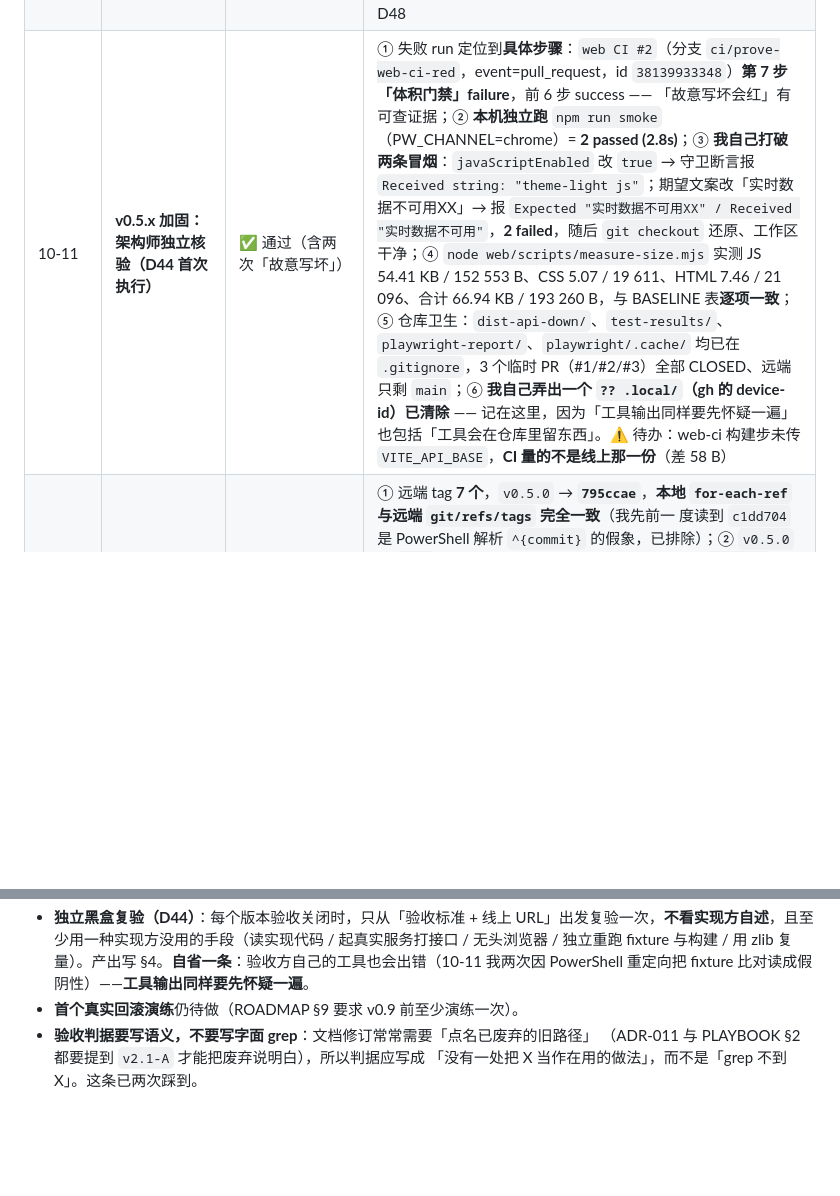
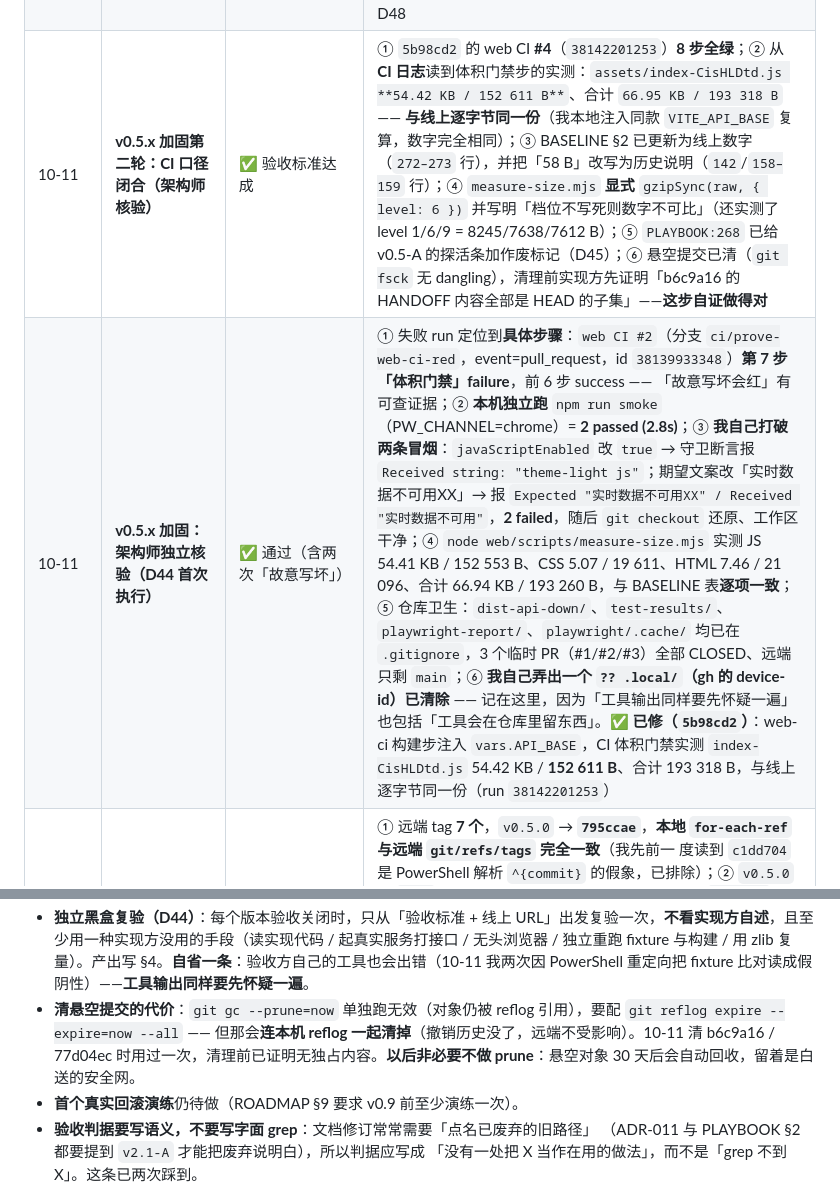
Before and after one commit to Mucheng-zzb/personal-portfolio, a Markdown page: docs/HANDOFF.md, 2 parts joined by grey strips. GitHub-like rendering; blank space fills up the shorter version.

Commit message:
docs: 更新 HANDOFF（v0.5.x 加固 CI 口径闭合核验 + prune 教训）

```diff
--- a/docs/HANDOFF.md
+++ b/docs/HANDOFF.md
@@ -368,7 +368,8 @@ Lighthouse 移动端 100/95/100/100，唯一失分是页脚对比度 4.19（留
 | 10-11 | **tag `v0.4.0` 位置** | ⚠️ 存疑，待用户决定（D23） | `gh api .../tags`：远端 `v0.4.0` → `e6ce078`（15:41:17 的提交），其后 2 分钟又有 `a46707e`（15:43:23 文案统一）与 `509b785`（OG 重生成）→ tag 未含最终文案。全部 tag 均为轻量 tag（`%(objecttype)=commit`） |
 | 10-11 | **免费 PaaS 现查（ADR-005 六问）** | ✅ 完成；**结论改变了候选表** | 官方文档实测：Render 仍免费（15 分钟休眠、~1 分钟唤醒、750 实例小时/月、Hobby 出网 5 GB/月、免费 Postgres 30 天过期、免费无持久盘）；HF Spaces 创建 Docker Space 需付费计划；Fly 自 2024-10-07 起不再对新用户提供（只 2 VM 小时/7 天试用）。详见 §7 |
 | 10-11 | **外部评审 9 条 + 2 项排期判断：架构师裁决** | ✅ 同意 5（1/2/6/7/9）；部分同意 4（3/4/5/8）；**明确反驳 2 个子结论**（Lighthouse 当门禁、PR 流程+预览环境）；排期 A 部分同意、B 同意 | 逐条核证据：① `web-deploy.yml` 确实只有 push(main)+workflow_dispatch（12–24 行）、仓库无任何 workflow 跑 `npm run check`、`web/package.json` 无 `test` —— **评审的事实全部成立**；② 更严重的是 `ROADMAP` §8 第 386 行与 `ARCHITECTURE` §10 第 539 行**都声明了一道不存在的「PR 门禁」**（已记 §1.4 第 8 条）；③ `git grep gzipSync` **命中 CLAUDE.md 与 docs（含 BASELINE:134 一行可复现命令）**，所以「完全不可复现」不成立，准确说法是「可复现但不可自动比对」；④ ROADMAP 第 197/221 行早已定「Lighthouse 只记录、不门禁」→ **驳回 Lighthouse 门禁**；⑤ **驳回**「PR 流程 + 预览环境」；⑥ 评审把 §1.4 的 7 处不一致当作「共同盲区」的证据 —— **这条判据我反驳**：那正是验收方查出来的。已登记 D43–D48 |
-| 10-11 | **v0.5.x 加固：架构师独立核验（D44 首次执行）** | ✅ 通过（含两次「故意写坏」） | ① 失败 run 定位到**具体步骤**：`web CI #2`（分支 `ci/prove-web-ci-red`，event=pull_request，id `38139933348`）**第 7 步「体积门禁」failure**，前 6 步 success —— 「故意写坏会红」有可查证据；② **本机独立跑** `npm run smoke`（PW_CHANNEL=chrome）= **2 passed (2.8s)**；③ **我自己打破两条冒烟**：`javaScriptEnabled` 改 `true` → 守卫断言报 `Received string: "theme-light js"`；期望文案改「实时数据不可用XX」→ 报 `Expected "实时数据不可用XX" / Received "实时数据不可用"`，**2 failed**，随后 `git checkout` 还原、工作区干净；④ `node web/scripts/measure-size.mjs` 实测 JS 54.41 KB / 152 553 B、CSS 5.07 / 19 611、HTML 7.46 / 21 096、合计 66.94 KB / 193 260 B，与 BASELINE 表**逐项一致**；⑤ 仓库卫生：`dist-api-down/`、`test-results/`、`playwright-report/`、`playwright/.cache/` 均已在 `.gitignore`，3 个临时 PR（#1/#2/#3）全部 CLOSED、远端只剩 `main`；⑥ **我自己弄出一个 `?? .local/`（gh 的 device-id）已清除** —— 记在这里，因为「工具输出同样要先怀疑一遍」也包括「工具会在仓库里留东西」。⚠️ 待办：web-ci 构建步未传 `VITE_API_BASE`，**CI 量的不是线上那一份**（差 58 B） |
+| 10-11 | **v0.5.x 加固第二轮：CI 口径闭合（架构师核验）** | ✅ 验收标准达成 | ① `5b98cd2` 的 web CI **#4**（`38142201253`）**8 步全绿**；② 从 **CI 日志**读到体积门禁步的实测：`assets/index-CisHLDtd.js **54.42 KB / 152 611 B**`、合计 `66.95 KB / 193 318 B` —— **与线上逐字节同一份**（我本地注入同款 `VITE_API_BASE` 复算，数字完全相同）；③ BASELINE §2 已更新为线上数字（`272–273` 行），并把「58 B」改写为历史说明（`142`/`158–159` 行）；④ `measure-size.mjs` **显式** `gzipSync(raw, { level: 6 })` 并写明「档位不写死则数字不可比」（还实测了 level 1/6/9 = 8245/7638/7612 B）；⑤ `PLAYBOOK:268` 已给 v0.5-A 的探活条加作废标记（D45）；⑥ 悬空提交已清（`git fsck` 无 dangling），清理前实现方先证明「b6c9a16 的 HANDOFF 内容全部是 HEAD 的子集」——**这步自证做得对** |
+| 10-11 | **v0.5.x 加固：架构师独立核验（D44 首次执行）** | ✅ 通过（含两次「故意写坏」） | ① 失败 run 定位到**具体步骤**：`web CI #2`（分支 `ci/prove-web-ci-red`，event=pull_request，id `38139933348`）**第 7 步「体积门禁」failure**，前 6 步 success —— 「故意写坏会红」有可查证据；② **本机独立跑** `npm run smoke`（PW_CHANNEL=chrome）= **2 passed (2.8s)**；③ **我自己打破两条冒烟**：`javaScriptEnabled` 改 `true` → 守卫断言报 `Received string: "theme-light js"`；期望文案改「实时数据不可用XX」→ 报 `Expected "实时数据不可用XX" / Received "实时数据不可用"`，**2 failed**，随后 `git checkout` 还原、工作区干净；④ `node web/scripts/measure-size.mjs` 实测 JS 54.41 KB / 152 553 B、CSS 5.07 / 19 611、HTML 7.46 / 21 096、合计 66.94 KB / 193 260 B，与 BASELINE 表**逐项一致**；⑤ 仓库卫生：`dist-api-down/`、`test-results/`、`playwright-report/`、`playwright/.cache/` 均已在 `.gitignore`，3 个临时 PR（#1/#2/#3）全部 CLOSED、远端只剩 `main`；⑥ **我自己弄出一个 `?? .local/`（gh 的 device-id）已清除** —— 记在这里，因为「工具输出同样要先怀疑一遍」也包括「工具会在仓库里留东西」。✅ **已修（`5b98cd2`）**：web-ci 构建步注入 `vars.API_BASE`，CI 体积门禁实测 `index-CisHLDtd.js` 54.42 KB / **152 611 B**、合计 193 318 B，与线上逐字节同一份（run `38142201253`） |
 | 10-11 | **v0.5.0 打 tag 后核验（架构师）** | ✅ 归档成立；⚠️ 2 项待办 | ① 远端 tag **7 个**，`v0.5.0` → **`795ccae`**，**本地 `for-each-ref` 与远端 `git/refs/tags` 完全一致**（我先前一 度读到 `c1dd704` 是 PowerShell 解析 `^{commit}` 的假象，已排除）；② `v0.5.0` 是 `main` 的祖先，其后只多一个 docs-only 提交（`07d39cc`）；③ **回滚可用性已验**：`git ls-tree v0.5.0` 里 `.github/workflows/web-deploy.yml` 与 `api-ci.yml` 都在，`Dockerfile` 也在仓库根；④ 待办 A：**D42 复现确认**（容器仍 `notes=2`）；⑤ 待办 B：`docs/BASELINE.md` 的 v0.5-B 当前值过期（写 53.26 KB / 65.79 KB，**实测 54.37 KB / 66.86 KB**，差在第三篇笔记） |
 | 10-11 | **打 tag 前的全量核查（架构师，12 项）+ 第三篇笔记** | ✅ 11 项过；⚠️ 1 项新发现 | 用户新增第三篇笔记 `assignment-is-not-copy.md`（`is` 判身份 / 改名字 vs 改东西 / 传参静默改箱子）。架构师核验 `795ccae`：① `main == origin`、工作区干净；② api CI **#8**、web 部署 **#15** success（CI 里 fixture-sync、docker build、镜像冒烟、密钥扫描全 success）；③ **我自己跑 `pytest` = 45 passed / exit 0**；④ **fixture 逐字节同步**（Node 直捕 stdout：sha256 `2be58f20b4ad9db5`，10137 B）—— ⚠️ **诚实记录：我第一次用 PowerShell `>` 重定向比对，得到假阴性 `false`，是我的方法错，不是产物错**（Claude Code 用 `cmp` 测的是对的）；⑤ **线上 7/7 逐字节一致**（新 JS `index-CisHLDtd.js` 152611 B、gzip 54.37 KB；首屏合计 **66.86 KB**）；⑥ 公网 API `/health` 200、`/docs` 200、`/openapi.json` 7 路径、CORS 白名单有头/伪造无头、404 统一错误体。**新发现**：容器里仍是 `notes=2` —— 见 D42 |
 | 10-11 | **用户决定：v0.5.0 tag 暂缓** | ⏸ 记入台账 | **不等同于取消**：① 目标锚点锁定 **`c1dd704`**，将来补打要打在「v0.5 最终状态」的 commit 上而不是当时的 HEAD（否则重犯 D23）；② 回滚不受影响（`workflow_dispatch` 可用 commit sha）；③ **与 v0.5 无关的待办仍然成立**：远端丢失的 `v0.2-A`/`v0.2-B` 建议补回（`git push origin v0.2-A v0.2-B`，纯 reflog 级操作，随时可做） |
@@ -424,6 +425,7 @@ Lighthouse 移动端 100/95/100/100，唯一失分是页脚对比度 4.19（留
   **上面这张映射表就是重建它们的唯一依据** —— 所以「每次版本关闭核验」必须顺带数一遍远端 tag，
   别等真要回滚时才发现最老的锚点没了。
 - **独立黑盒复验（D44）**：每个版本验收关闭时，只从「验收标准 + 线上 URL」出发复验一次，**不看实现方自述**，且至少用一种实现方没用的手段（读实现代码 / 起真实服务打接口 / 无头浏览器 / 独立重跑 fixture 与构建 / 用 zlib 复量）。产出写 §4。**自省一条**：验收方自己的工具也会出错（10-11 我两次因 PowerShell 重定向把 fixture 比对读成假阴性）——**工具输出同样要先怀疑一遍**。
+- **清悬空提交的代价**：`git gc --prune=now` 单独跑无效（对象仍被 reflog 引用），要配 `git reflog expire --expire=now --all` —— 但那会**连本机 reflog 一起清掉**（撤销历史没了，远端不受影响）。10-11 清 b6c9a16 / 77d04ec 时用过一次，清理前已证明无独占内容。**以后非必要不做 prune**：悬空对象 30 天后会自动回收，留着是白送的安全网。
 - **首个真实回滚演练**仍待做（ROADMAP §9 要求 v0.9 前至少演练一次）。
 - **验收判据要写语义，不要写字面 grep**：文档修订常常需要「点名已废弃的旧路径」
   （ADR-011 与 PLAYBOOK §2 都要提到 `v2.1-A` 才能把废弃说明白），所以判据应写成
```
